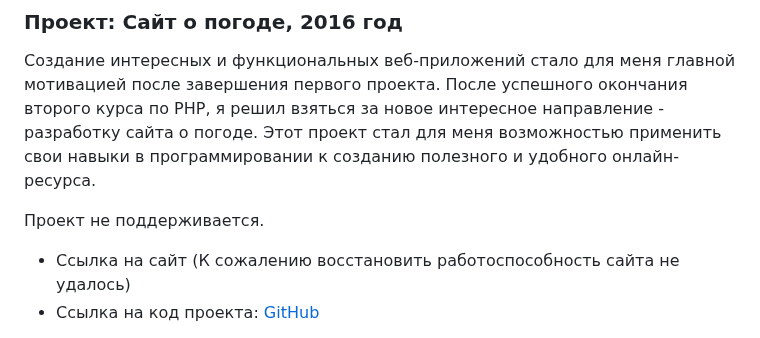
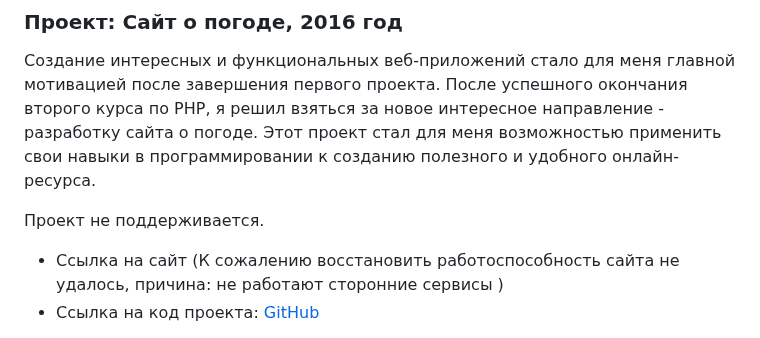
Before and after one commit to DenisUstinov/DenisUstinov, a Markdown page: README.md, the part around the change. Rendered like a GitHub page.

```diff
--- a/README.md
+++ b/README.md
@@ -91,7 +91,7 @@ git, php, python, html, css, asyncio, docker, fastapi, mysql, postgresql, Linux,
 Создание интересных и функциональных веб-приложений стало для меня главной мотивацией после завершения первого проекта. После успешного окончания второго курса по PHP, я решил взяться за новое интересное направление - разработку сайта о погоде. Этот проект стал для меня возможностью применить свои навыки в программировании к созданию полезного и удобного онлайн-ресурса.
 
 Проект не поддерживается.
-* Ссылка на сайт (К сожалению восстановить работоспособность сайта не удалось)
+* Ссылка на сайт (К сожалению восстановить работоспособность сайта не удалось, причина: не работают сторонние сервисы )
 * Ссылка на код проекта:  [GitHub](https://github.com/DenisUstinov/DenisUstinov/tree/main/pogodadnem)
 
 В этом проекте я сосредоточился на разработке различных модулей, которые позволили пользователям получать актуальную информацию о погоде в удобной и привлекательной форме. Несмотря на отсутствие жесткой структуры, этот проект внес значительный вклад в мою профессиональную эволюцию.
```
